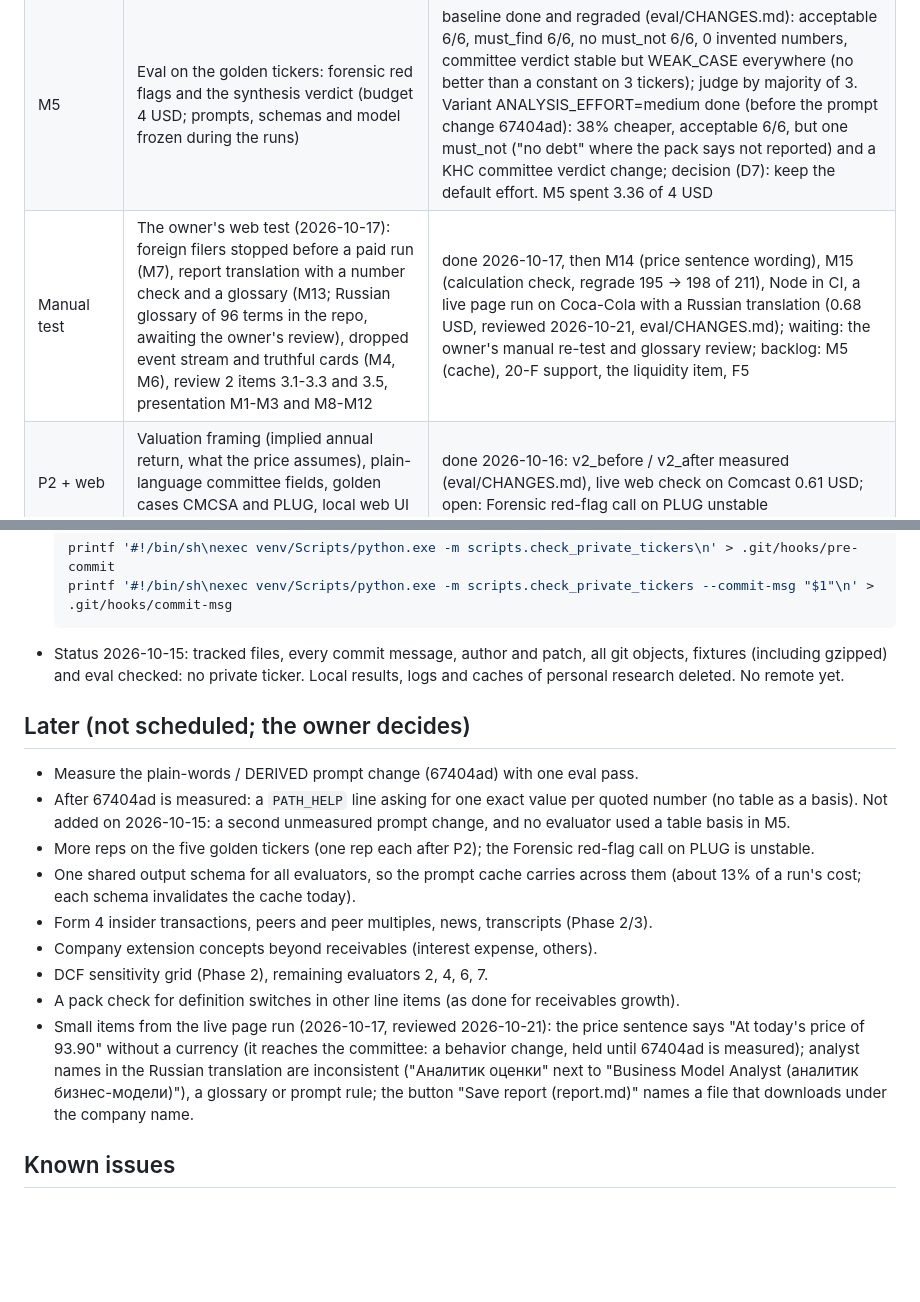
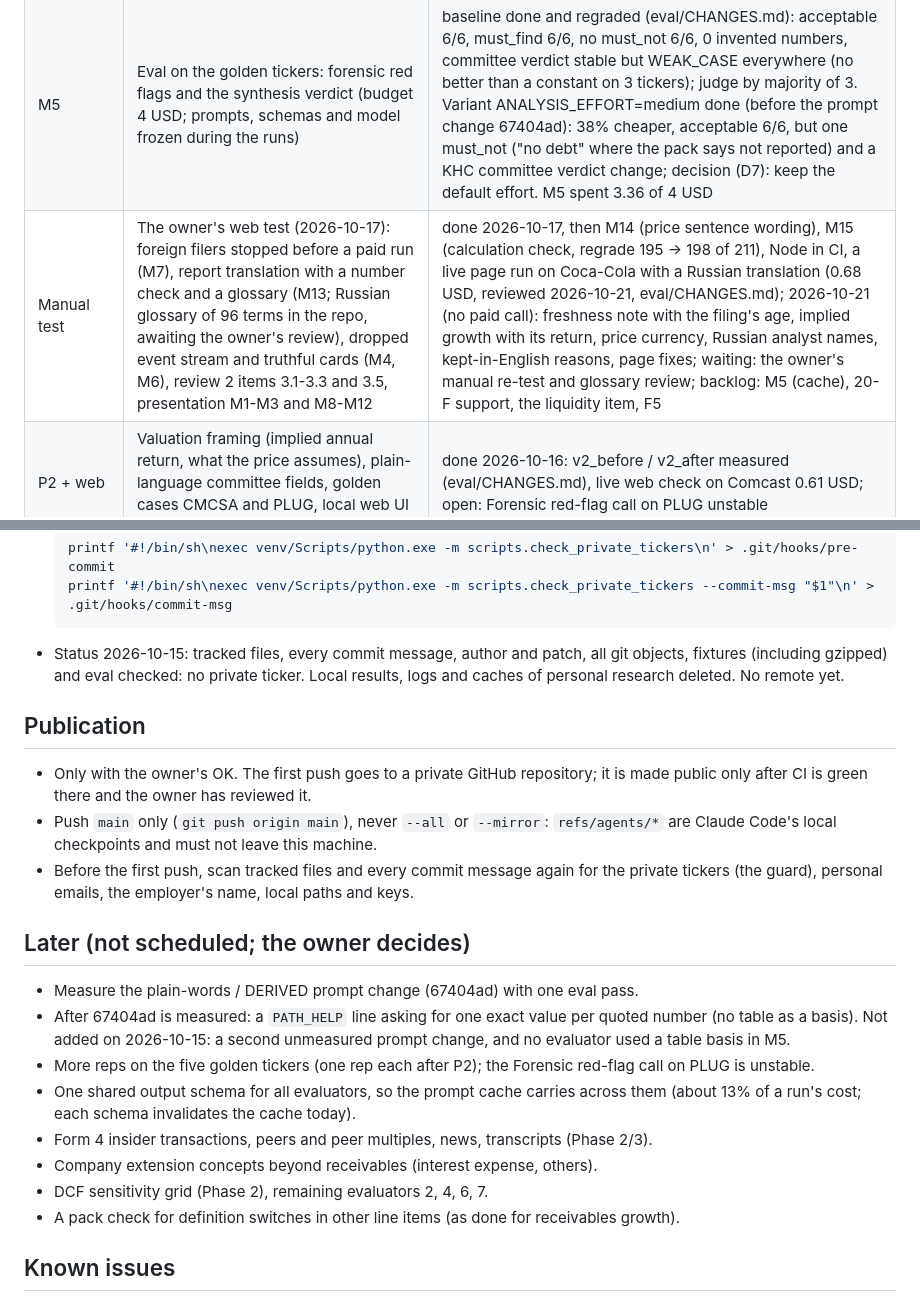
Before and after one commit to AKulikou/stock-autopsy, a Markdown page: CLAUDE.md, 2 parts joined by grey strips. GitHub-like rendering; blank space fills up the shorter version.

Commit message:
Docs: how to publish (main only, private first) and the status of 2026-10-21
Push only main: refs/agents/* are Claude Code's local checkpoints. The small
items of the later list are done (price currency, analyst names, save label).

Co-Authored-By: Claude Opus 5.5 <noreply@anthropic.com>

```diff
--- a/CLAUDE.md
+++ b/CLAUDE.md
@@ -205,7 +205,7 @@ Each milestone ends green (`pytest`, `ruff check .`) and committed.
 | M3 | Evaluators 1, 3, 5, 8 and the synthesis, offline with the fake client | done |
 | M4 | First real run on one golden ticker (owner's OK first): report with `as_of`, sources, disclaimer, pack hash; `[DATA]` numbers checked against the pack | done: KHC, 0.61 USD, 40 of 48 DATA claims match, no invented number (eval/CHANGES.md) |
 | M5 | Eval on the golden tickers: forensic red flags and the synthesis verdict (budget 4 USD; prompts, schemas and model frozen during the runs) | baseline done and regraded (eval/CHANGES.md): acceptable 6/6, must_find 6/6, no must_not 6/6, 0 invented numbers, committee verdict stable but WEAK_CASE everywhere (no better than a constant on 3 tickers); judge by majority of 3. Variant ANALYSIS_EFFORT=medium done (before the prompt change 67404ad): 38% cheaper, acceptable 6/6, but one must_not ("no debt" where the pack says not reported) and a KHC committee verdict change; decision (D7): keep the default effort. M5 spent 3.36 of 4 USD |
-| Manual test | The owner's web test (2026-10-17): foreign filers stopped before a paid run (M7), report translation with a number check and a glossary (M13; Russian glossary of 96 terms in the repo, awaiting the owner's review), dropped event stream and truthful cards (M4, M6), review 2 items 3.1-3.3 and 3.5, presentation M1-M3 and M8-M12 | done 2026-10-17, then M14 (price sentence wording), M15 (calculation check, regrade 195 -> 198 of 211), Node in CI, a live page run on Coca-Cola with a Russian translation (0.68 USD, reviewed 2026-10-21, eval/CHANGES.md); waiting: the owner's manual re-test and glossary review; backlog: M5 (cache), 20-F support, the liquidity item, F5 |
+| Manual test | The owner's web test (2026-10-17): foreign filers stopped before a paid run (M7), report translation with a number check and a glossary (M13; Russian glossary of 96 terms in the repo, awaiting the owner's review), dropped event stream and truthful cards (M4, M6), review 2 items 3.1-3.3 and 3.5, presentation M1-M3 and M8-M12 | done 2026-10-17, then M14 (price sentence wording), M15 (calculation check, regrade 195 -> 198 of 211), Node in CI, a live page run on Coca-Cola with a Russian translation (0.68 USD, reviewed 2026-10-21, eval/CHANGES.md); 2026-10-21 (no paid call): freshness note with the filing's age, implied growth with its return, price currency, Russian analyst names, kept-in-English reasons, page fixes; waiting: the owner's manual re-test and glossary review; backlog: M5 (cache), 20-F support, the liquidity item, F5 |
 | P2 + web | Valuation framing (implied annual return, what the price assumes), plain-language committee fields, golden cases CMCSA and PLUG, local web UI (docs/web_ui.md) | done 2026-10-16: v2_before / v2_after measured (eval/CHANGES.md), live web check on Comcast 0.61 USD; open: Forensic red-flag call on PLUG unstable |
 
 Decisions:
@@ -244,6 +244,15 @@ are not fetched in Phase 1).
   objects, fixtures (including gzipped) and eval checked: no private ticker. Local
   results, logs and caches of personal research deleted. No remote yet.
 
+## Publication
+
+- Only with the owner's OK. The first push goes to a private GitHub repository; it is
+  made public only after CI is green there and the owner has reviewed it.
+- Push `main` only (`git push origin main`), never `--all` or `--mirror`:
+  `refs/agents/*` are Claude Code's local checkpoints and must not leave this machine.
+- Before the first push, scan tracked files and every commit message again for the
+  private tickers (the guard), personal emails, the employer's name, local paths and keys.
+
 ## Later (not scheduled; the owner decides)
 
 - Measure the plain-words / DERIVED prompt change (67404ad) with one eval pass.
@@ -256,11 +265,6 @@ are not fetched in Phase 1).
 - Company extension concepts beyond receivables (interest expense, others).
 - DCF sensitivity grid (Phase 2), remaining evaluators 2, 4, 6, 7.
 - A pack check for definition switches in other line items (as done for receivables growth).
-- Small items from the live page run (2026-10-17, reviewed 2026-10-21): the price sentence says
-  "At today's price of 93.90" without a currency (it reaches the committee: a behavior change,
-  held until 67404ad is measured); analyst names in the Russian translation are inconsistent
-  ("Аналитик оценки" next to "Business Model Analyst (аналитик бизнес-модели)"), a glossary or
-  prompt rule; the button "Save report (report.md)" names a file that downloads under the company name.
 
 ## Known issues
 
```
